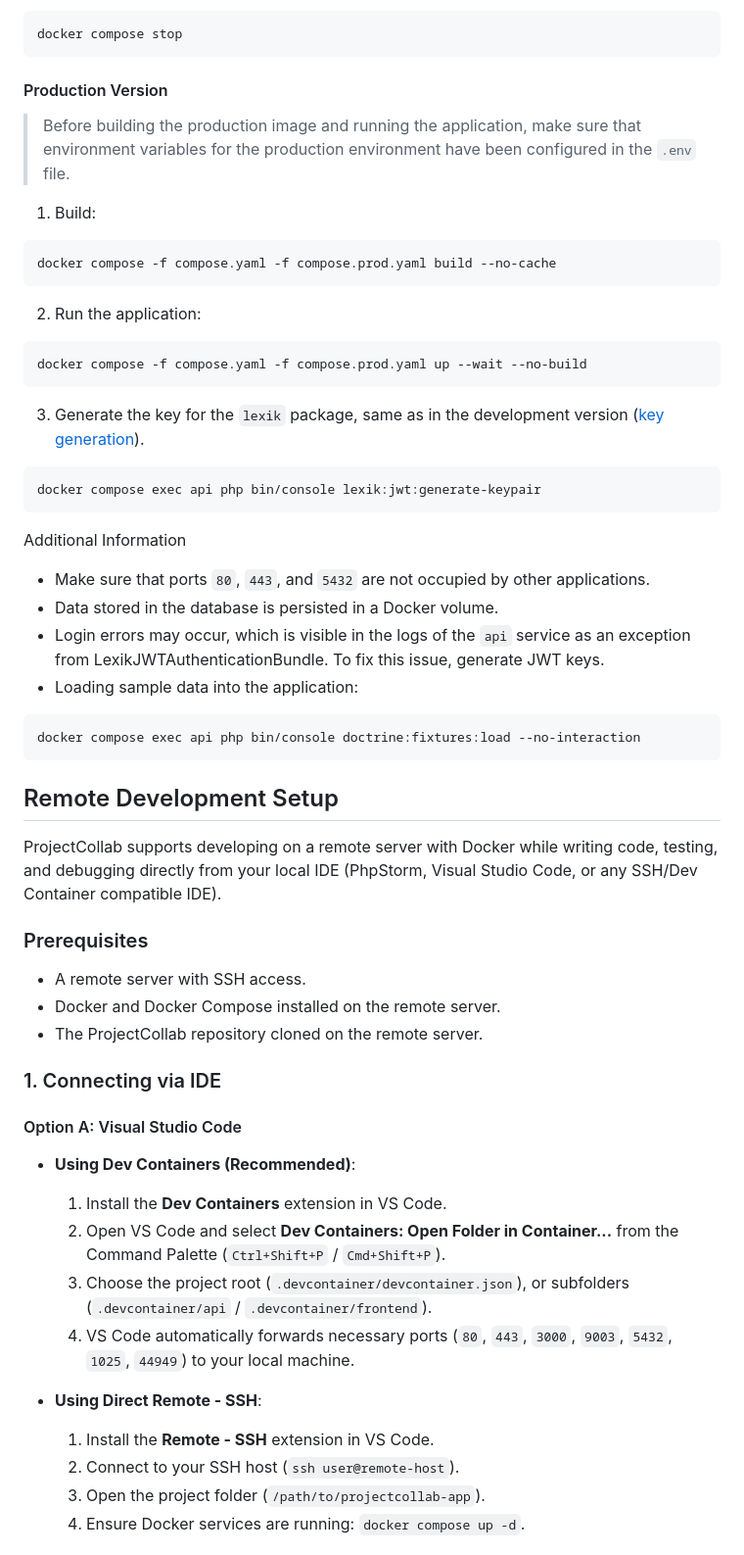
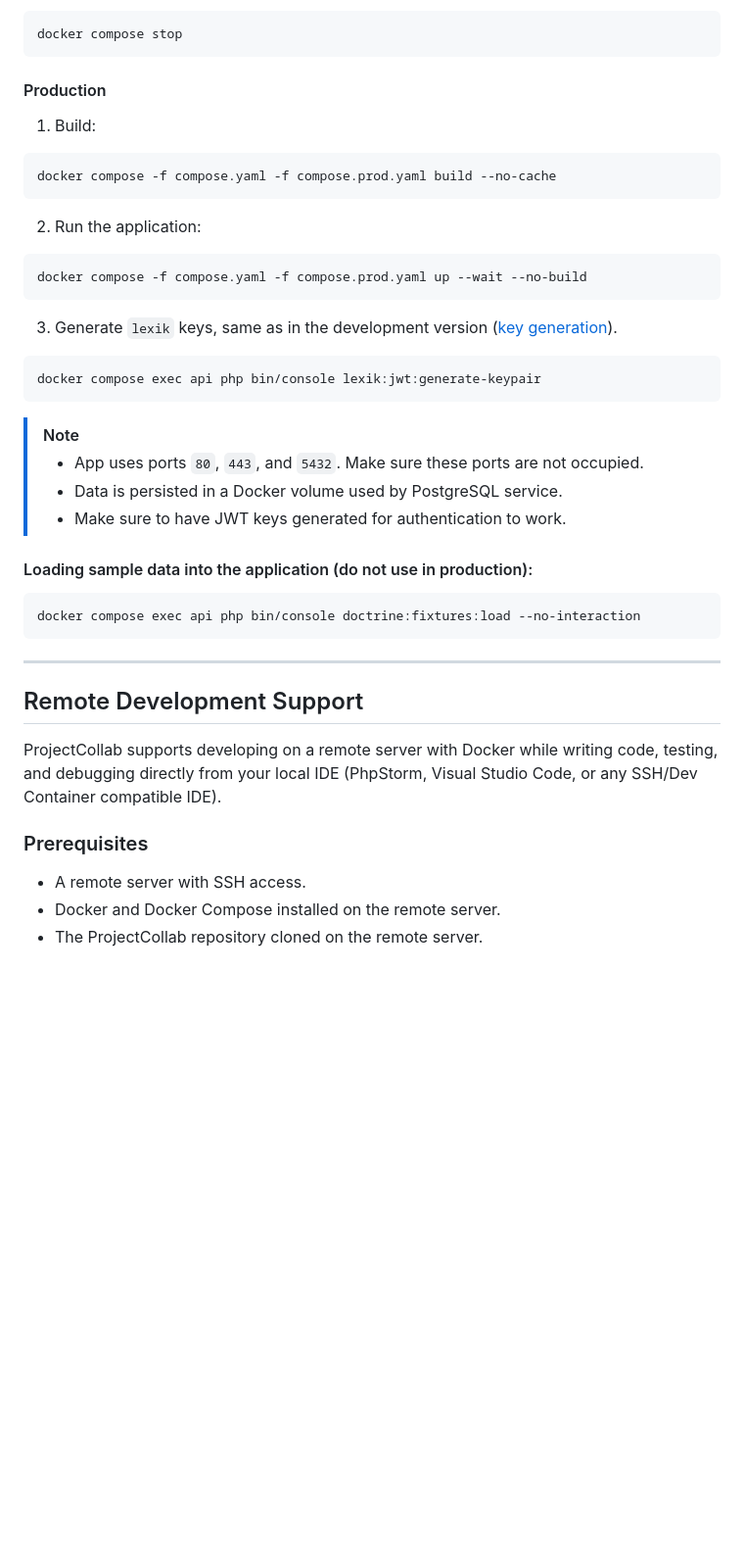
Before and after one commit to Pawel2923/projectcollab-app, a Markdown page: README.md, the part around one of its changes. Shown at 98% size. GitHub-like rendering; blank space fills up the shorter version.

Commit message:
doc: update README.md for better clarity

````diff
--- a/README.md
+++ b/README.md
@@ -55,9 +57,7 @@ docker compose exec api php bin/console lexik:jwt:generate-keypair
 ```bash
 docker compose stop
 ```
-#### Production Version
-
-> Before building the production image and running the application, make sure that environment variables for the production environment have been configured in the `.env` file.
+#### Production
 
 1. Build:
 
@@ -71,23 +71,25 @@ docker compose -f compose.yaml -f compose.prod.yaml build --no-cache
 docker compose -f compose.yaml -f compose.prod.yaml up --wait --no-build
 ```
 
-3. Generate the key for the `lexik` package, same as in the development version ([key generation](#dev-step-2)).
+3. Generate `lexik` keys, same as in the development version ([key generation](#dev-step-2)).
 
 ```bash
 docker compose exec api php bin/console lexik:jwt:generate-keypair
 ```
-Additional Information
 
-- Make sure that ports `80`, `443`, and `5432` are not occupied by other applications.
-- Data stored in the database is persisted in a Docker volume.
-- Login errors may occur, which is visible in the logs of the `api` service as an exception from LexikJWTAuthenticationBundle. To fix this issue, generate JWT keys.
-- Loading sample data into the application:
+> [!NOTE]
+> - App uses ports `80`, `443`, and `5432`. Make sure these ports are not occupied.
+> - Data is persisted in a Docker volume used by PostgreSQL service.
+> - Make sure to have JWT keys generated for authentication to work.
+
+#### Loading sample data into the application (do not use in production):
 
 ```bash
 docker compose exec api php bin/console doctrine:fixtures:load --no-interaction
 ```
 
-## Remote Development Setup
+---
+## Remote Development Support
 
 ProjectCollab supports developing on a remote server with Docker while writing code, testing, and debugging directly from your local IDE (PhpStorm, Visual Studio Code, or any SSH/Dev Container compatible IDE).
 
@@ -97,19 +99,3 @@ ProjectCollab supports developing on a remote server with Docker while writing c
 - Docker and Docker Compose installed on the remote server.
 - The ProjectCollab repository cloned on the remote server.
 
-### 1. Connecting via IDE
-
-#### Option A: Visual Studio Code
-
-- **Using Dev Containers (Recommended)**:
-  1. Install the **Dev Containers** extension in VS Code.
-  2. Open VS Code and select **Dev Containers: Open Folder in Container...** from the Command Palette (`Ctrl+Shift+P` / `Cmd+Shift+P`).
-  3. Choose the project root (`.devcontainer/devcontainer.json`), or subfolders (`.devcontainer/api` / `.devcontainer/frontend`).
-  4. VS Code automatically forwards necessary ports (`80`, `443`, `3000`, `9003`, `5432`, `1025`, `44949`) to your local machine.
-
-- **Using Direct Remote - SSH**:
-  1. Install the **Remote - SSH** extension in VS Code.
-  2. Connect to your SSH host (`ssh user@remote-host`).
-  3. Open the project folder (`/path/to/projectcollab-app`).
-  4. Ensure Docker services are running: `docker compose up -d`.
-
````
Also changed, not shown: other parts of README.md (+7 -99 lines).
